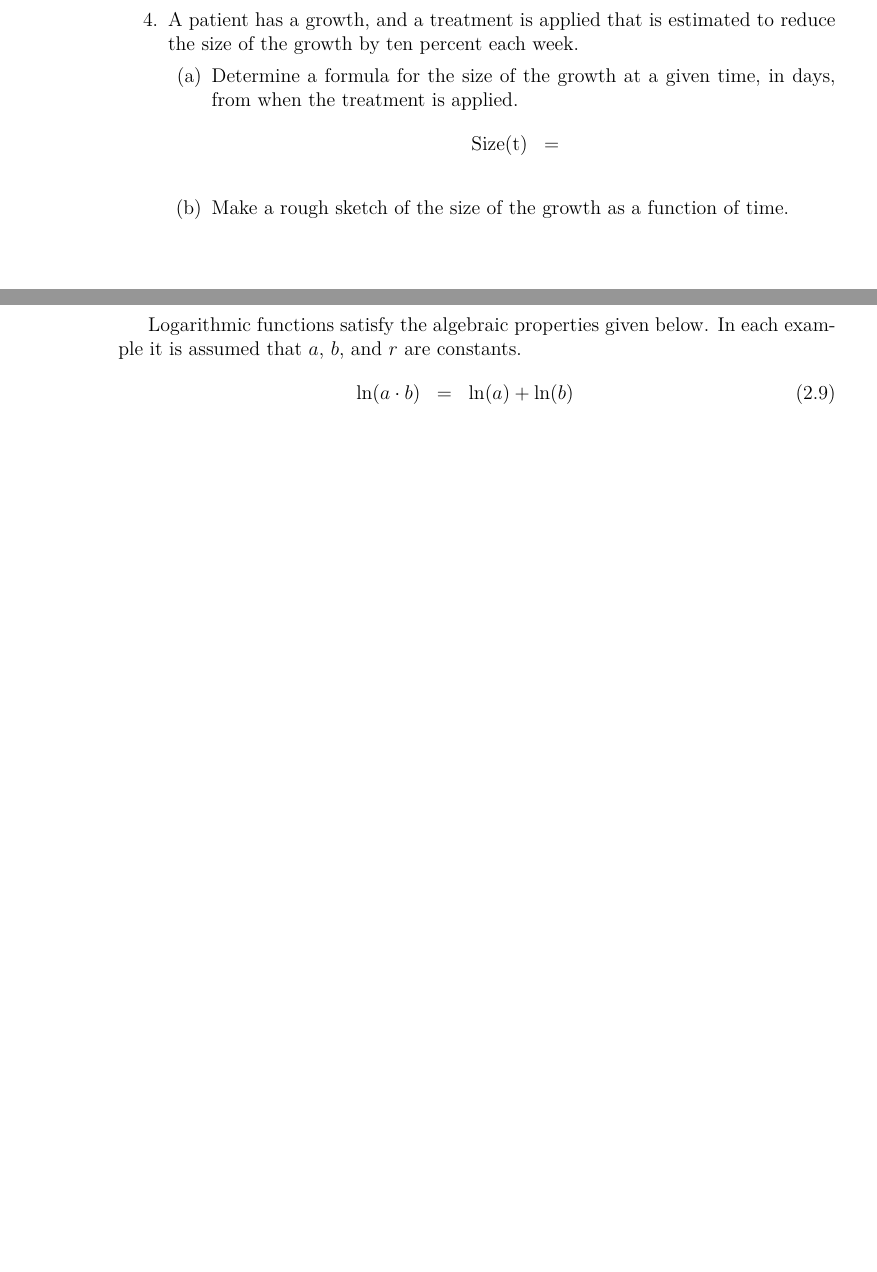
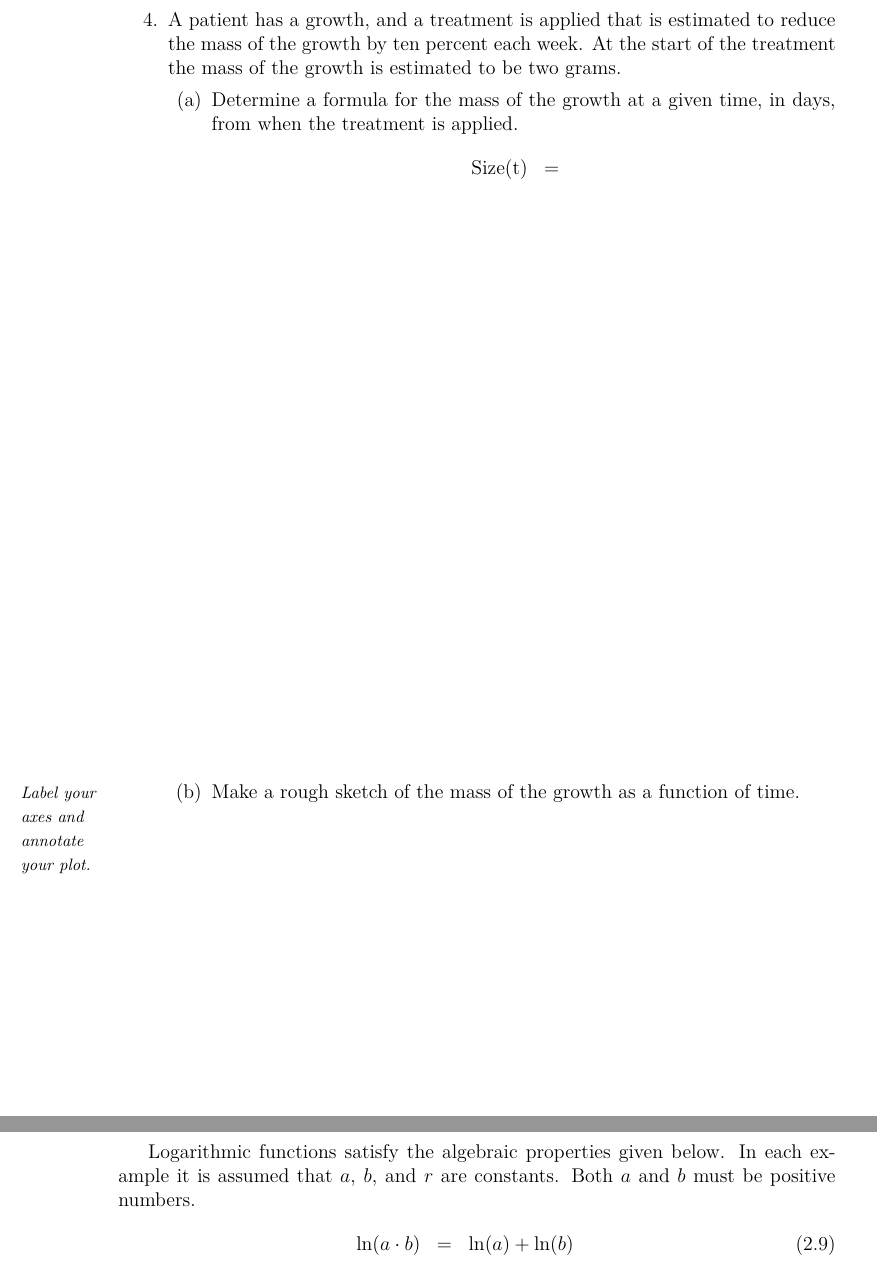
Before and after one commit to KellyBlack/Precalculus, a LaTeX thesis (labManual.tex, which reads exponentials/section_naturalLog.tex): two parts of pages 142 and 145 of 267 before the commit and two parts of pages 142 and 147 of 269 after it, joined at a grey line, cut so that both start at the same text, the shorter picture padded with empty space. The pictures show the PDF file labManual.pdf that the author committed with the source.

Commit message:
Changed the wording for questions in the act. for natural logs.

```diff
--- a/exponentials/section_naturalLog.tex
+++ b/exponentials/section_naturalLog.tex
@@ -51,6 +51,7 @@
       \end{eqnarray*}
     \item Make a rough sketch of the number of new computers infected
       as a function of time.
+      \sideNote{Label your axes and annotate your plot.}
       \vfill
     \item Solve the equation above for $t$. That is determine a formula for
       $t$ given the number of newly infected computers.
@@ -77,9 +78,10 @@
       \end{eqnarray*}
     \item Make a rough sketch of the amount of Radon 222 in the
       basement as a function of time.
+      \sideNote{Label your axes and annotate your plot.}
       \vfill
-    \item Solve the equation for $t$. That is determine a formula for
-      $t$ given the amount of radon in the basement.
+    \item Solve the original equation for $t$. That is determine a
+      formula for $t$ given the amount of radon in the basement.
       \vfill
     \item How long will it take before the amount of radon is down to
       one tenth the original amount?
@@ -88,14 +90,21 @@
 
 \clearpage
 
-\item A patient has a growth, and a treatment is applied that is
-  estimated to reduce the size of the growth by ten percent each
-  week.
+\item \label{question:massOfGrowth} A patient has a growth, and a
+  treatment is applied that is estimated to reduce the mass of the
+  growth by ten percent each week. At the start of the treatment the
+  mass of the growth is estimated to be two grams.
   \begin{subproblem}
-  \item Determine a formula for the size of the growth at a given
+  \item Determine a formula for the mass of the growth at a given
     time, in days, from when the treatment is applied.
       \begin{eqnarray*}
         \mathrm{Size(t)} & = &
       \end{eqnarray*}
-    \item Make a rough sketch of the size of the growth as a function of time.
       \vfill
+      \vfill
+    \item Make a rough sketch of the mass of the growth as a function
+      of time.
+      \sideNote{Label your axes and annotate your plot.}
+
+      \vfill
+      \clearpage
@@ -146,7 +161,8 @@
 \propertiesTitle{Properties of logarithms}
 
 Logarithmic functions satisfy the algebraic properties given below. In
-each example it is assumed that $a$, $b$, and $r$ are constants.
+each example it is assumed that $a$, $b$, and $r$ are constants. Both
+$a$ and $b$ must be positive numbers.
 \begin{eqnarray}
   \ln(a\cdot b) & = & \ln(a) + \ln(b) \\ [10pt]
   \ln\left(\frac{a}{b}\right) & = & \ln(a) - \ln(b) \\  [10pt]
```
Also changed, not shown: labManual.pdf, exponentials/section_naturalLog.tex (10 more changed lines).
